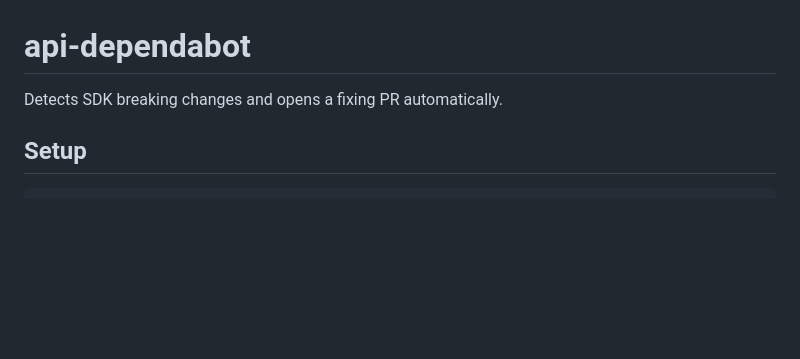
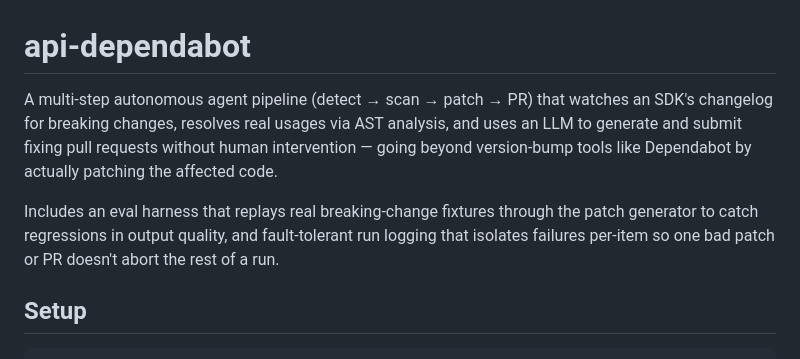
Before and after one commit to aayushgupta6720-ops/api-dependabot-starter, a Markdown page: README.md, the part around the change. Rendered like a GitHub page; blank space fills up the shorter version.

Commit message:
Rewrite README intro to describe the agent pipeline

```diff
--- a/README.md
+++ b/README.md
@@ -1,6 +1,15 @@
 # api-dependabot
 
-Detects SDK breaking changes and opens a fixing PR automatically.
+A multi-step autonomous agent pipeline (detect → scan → patch → PR) that
+watches an SDK's changelog for breaking changes, resolves real usages via
+AST analysis, and uses an LLM to generate and submit fixing pull requests
+without human intervention — going beyond version-bump tools like
+Dependabot by actually patching the affected code.
+
+Includes an eval harness that replays real breaking-change fixtures
+through the patch generator to catch regressions in output quality, and
+fault-tolerant run logging that isolates failures per-item so one bad
+patch or PR doesn't abort the rest of a run.
 
 ## Setup
 
```
